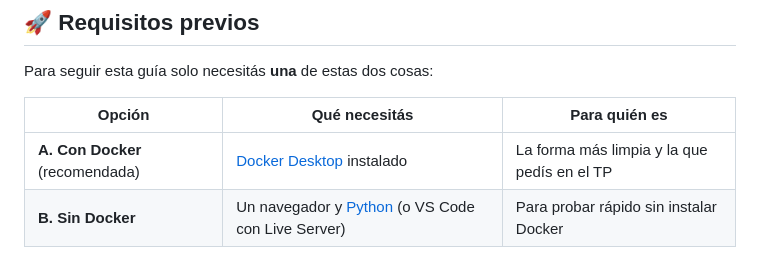
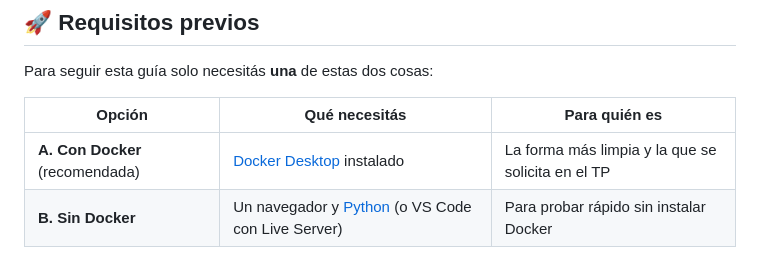
Before and after one commit to SbrekDev/Trabajo-Practico-Git-y-Docker-2C2026, a Markdown page: README.md, the part around the change. Rendered like a GitHub page.

Commit message:
Update wording for clarity in README

```diff
--- a/README.md
+++ b/README.md
@@ -21,7 +21,7 @@ Para seguir esta guía solo necesitás **una** de estas dos cosas:
 
 | Opción | Qué necesitás | Para quién es |
 |--------|---------------|---------------|
-| **A. Con Docker** (recomendada) | [Docker Desktop](https://www.docker.com/products/docker-desktop/) instalado | La forma más limpia y la que pedís en el TP |
+| **A. Con Docker** (recomendada) | [Docker Desktop](https://www.docker.com/products/docker-desktop/) instalado | La forma más limpia y la que se solicita en el TP |
 | **B. Sin Docker** | Un navegador y [Python](https://www.python.org/downloads/) (o VS Code con Live Server) | Para probar rápido sin instalar Docker |
 
 > 💡 **¿No tenés Docker?** Descargá e instalá [Docker Desktop](https://www.docker.com/products/docker-desktop/), abrilo y esperá a que diga que está corriendo. Con eso ya alcanza.
```
